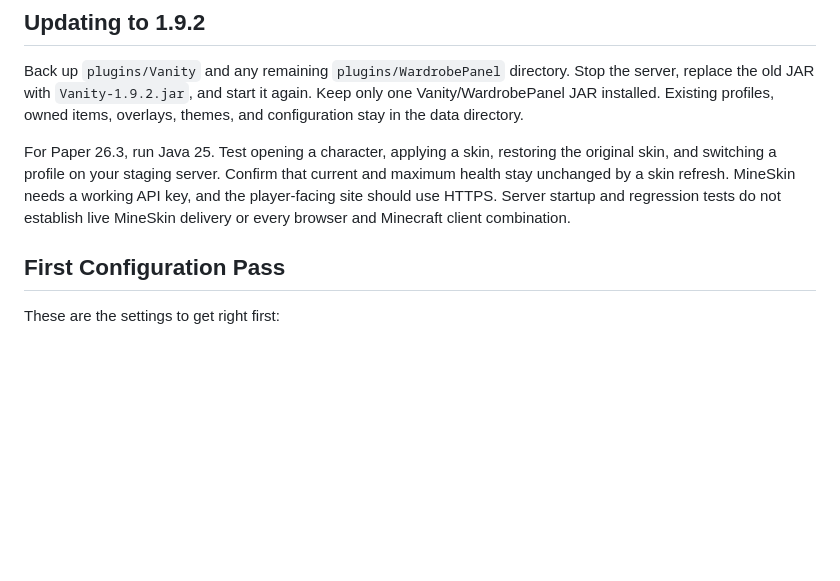
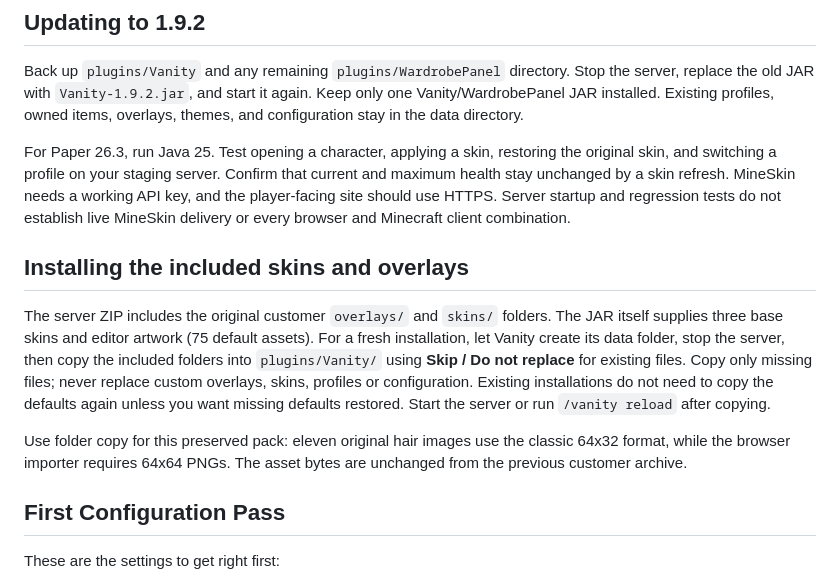
Before and after one commit to Anonventions/WardrobePanel-Wiki-V2, a Markdown page: README.md, the part around the change. Rendered like a GitHub page; blank space fills up the shorter version.

Commit message:
Explain safe installation of preserved customer skins and overlays

```diff
--- a/README.md
+++ b/README.md
@@ -169,6 +169,12 @@ current and maximum health stay unchanged by a skin refresh. MineSkin needs a
 working API key, and the player-facing site should use HTTPS. Server startup
 and regression tests do not establish live MineSkin delivery or every browser
 and Minecraft client combination.
+
+## Installing the included skins and overlays
+
+The server ZIP includes the original customer `overlays/` and `skins/` folders. The JAR itself supplies three base skins and editor artwork (75 default assets). For a fresh installation, let Vanity create its data folder, stop the server, then copy the included folders into `plugins/Vanity/` using **Skip / Do not replace** for existing files. Copy only missing files; never replace custom overlays, skins, profiles or configuration. Existing installations do not need to copy the defaults again unless you want missing defaults restored. Start the server or run `/vanity reload` after copying.
+
+Use folder copy for this preserved pack: eleven original hair images use the classic 64x32 format, while the browser importer requires 64x64 PNGs. The asset bytes are unchanged from the previous customer archive.
 
 ## First Configuration Pass
 
```
